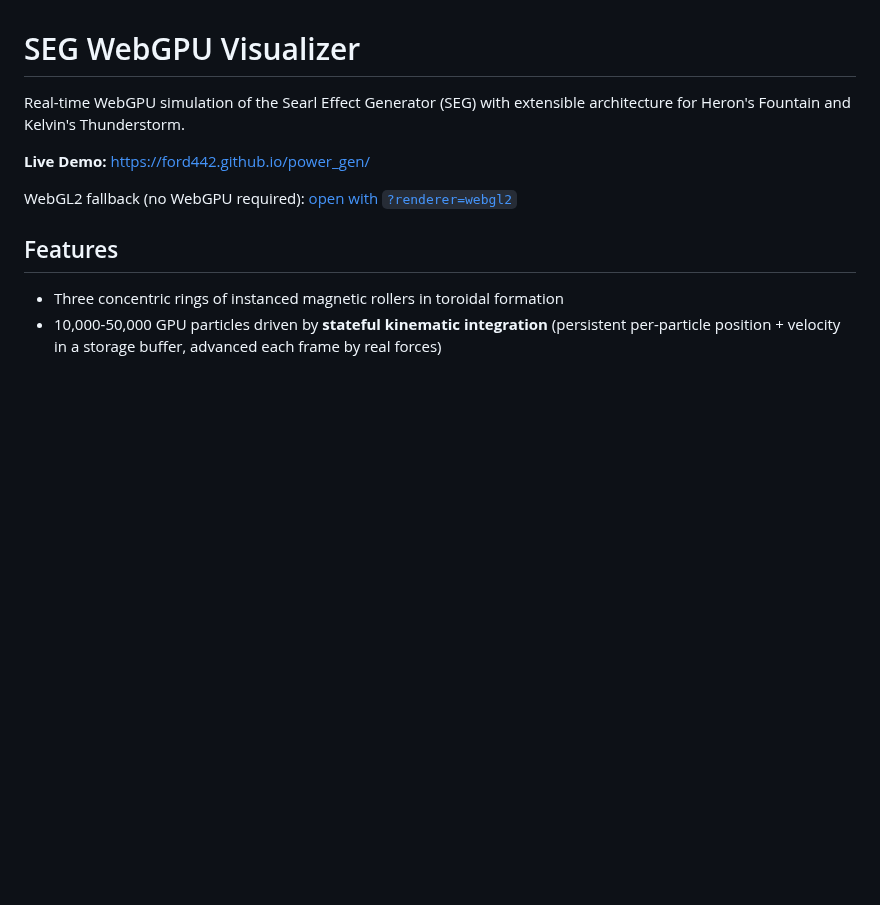
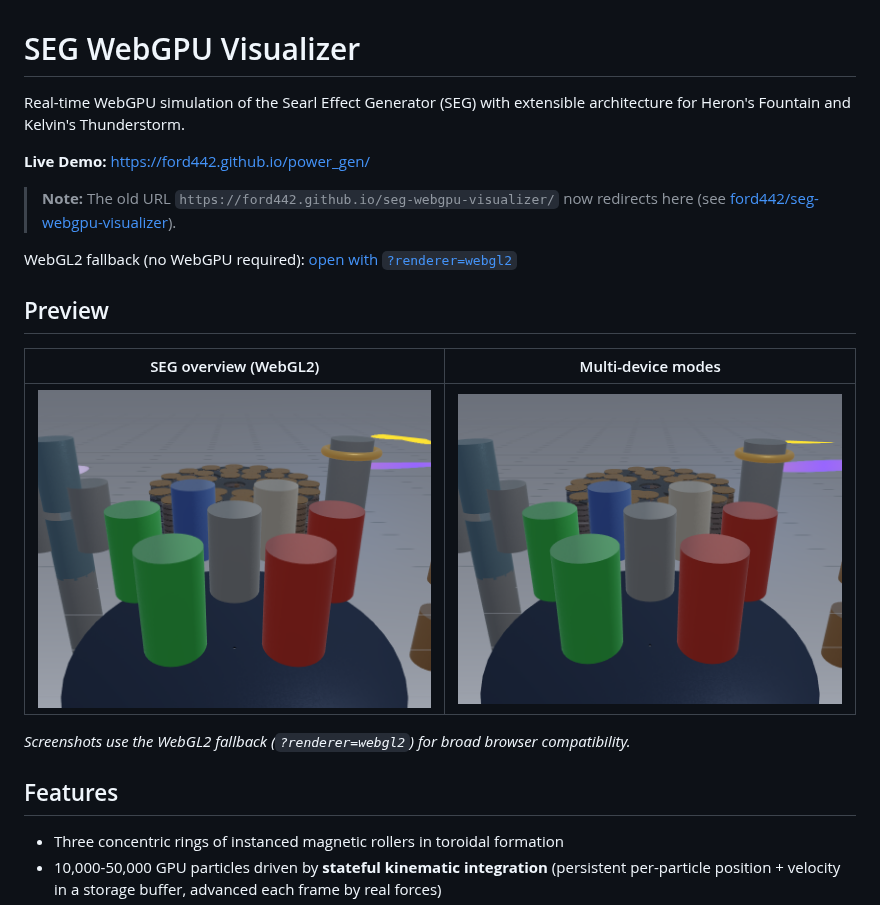
Before and after one commit to ford442/power_gen, a Markdown page: README.md, the part around the change. Rendered like a GitHub page; pictures changed too: docs/images/multi-device.png (added), docs/images/seg-overview.png (added); blank space fills up the shorter version.

Commit message:
Fix GitHub Pages deploy reliability and document live demo URL.
Harden the Pages workflow with explicit /power_gen/ base path, deploy retry,
and .nojekyll; restore the old seg-webgpu-visualizer path via redirect repo;
add README preview screenshots and accurate demo links.

Co-authored-by: Cursor <cursoragent@cursor.com>

```diff
--- a/README.md
+++ b/README.md
@@ -4,7 +4,17 @@ Real-time WebGPU simulation of the Searl Effect Generator (SEG) with extensible
 
 **Live Demo:** https://ford442.github.io/power_gen/
 
+> **Note:** The old URL `https://ford442.github.io/seg-webgpu-visualizer/` now redirects here (see [ford442/seg-webgpu-visualizer](https://github.com/ford442/seg-webgpu-visualizer)).
+
 WebGL2 fallback (no WebGPU required): [open with `?renderer=webgl2`](https://ford442.github.io/power_gen/?renderer=webgl2)
+
+## Preview
+
+| SEG overview (WebGL2) | Multi-device modes |
+|---------------------|-------------------|
+| ![SEG visualization](docs/images/seg-overview.png) | ![Multi-device view](docs/images/multi-device.png) |
+
+*Screenshots use the WebGL2 fallback (`?renderer=webgl2`) for broad browser compatibility.*
 
 ## Features
 - Three concentric rings of instanced magnetic rollers in toroidal formation
```
Also changed, not shown: docs/AGENTS.md (+1 -1 lines), 3 other files.
